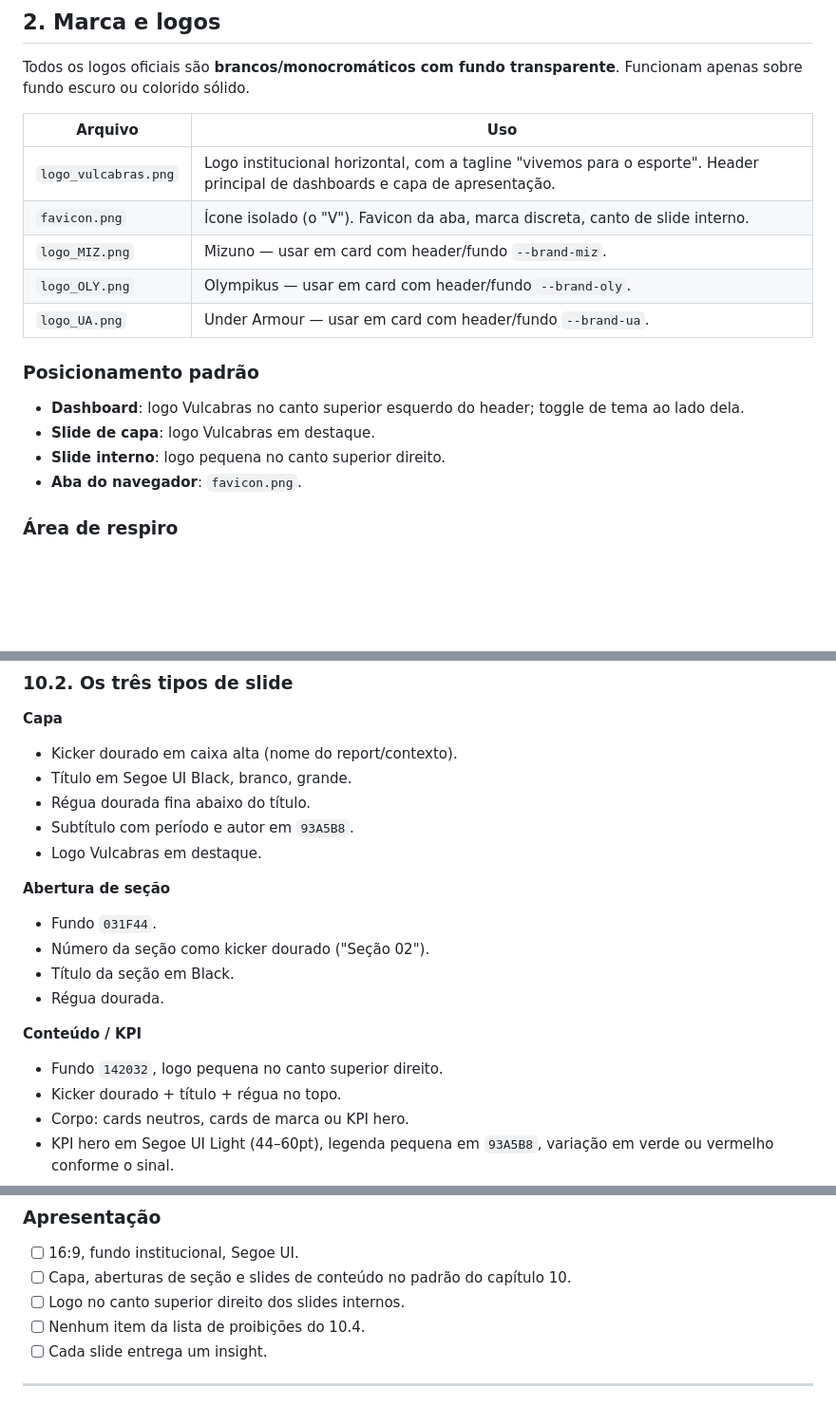
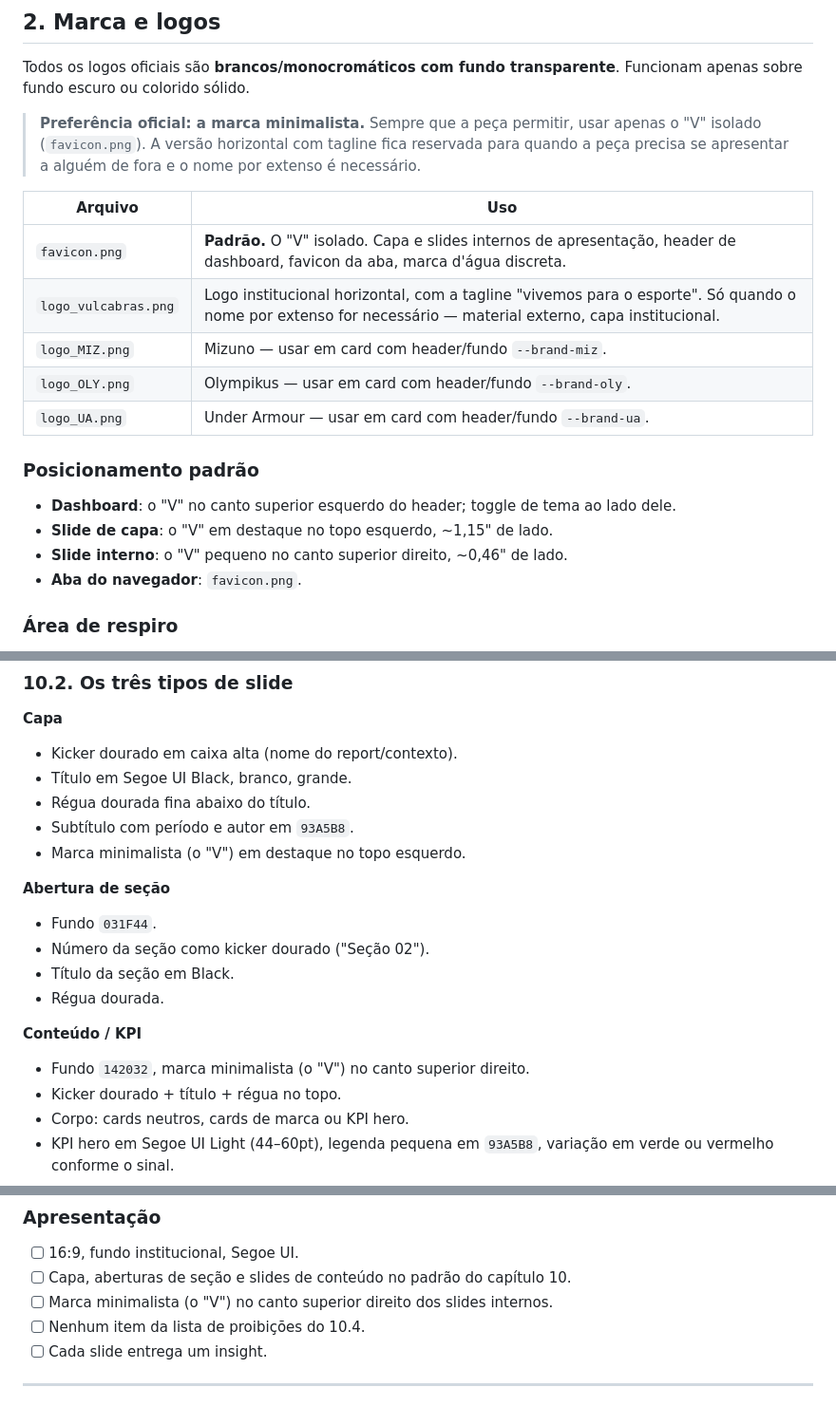
Before and after one commit to NicolasLeme-sudo/report-DISTR, a Markdown page: PADRAO-VULCABRAS.md, 3 parts joined by grey strips. Shown at 95% size. Drawn GitHub-style; blank space fills up the shorter version.

Commit message:
Adota a marca minimalista como padrão da identidade visual
O "V" isolado passa a ser a marca padrão em capa, slides internos e header de
dashboard; a versão horizontal com tagline fica restrita a material externo,
onde o nome por extenso é necessário.

Co-Authored-By: Claude Opus 5 <noreply@anthropic.com>
Claude-Session: https://claude.ai/code/session_01Kx54cDotrcevohUPWMqPtc

```diff
--- a/PADRAO-VULCABRAS.md
+++ b/PADRAO-VULCABRAS.md
@@ -73,20 +73,25 @@ repositórios é bug.
 Todos os logos oficiais são **brancos/monocromáticos com fundo transparente**.
 Funcionam apenas sobre fundo escuro ou colorido sólido.
 
+> **Preferência oficial: a marca minimalista.** Sempre que a peça permitir, usar
+> apenas o "V" isolado (`favicon.png`). A versão horizontal com tagline fica
+> reservada para quando a peça precisa se apresentar a alguém de fora e o nome
+> por extenso é necessário.
+
 | Arquivo | Uso |
 |---|---|
-| `logo_vulcabras.png` | Logo institucional horizontal, com a tagline "vivemos para o esporte". Header principal de dashboards e capa de apresentação. |
-| `favicon.png` | Ícone isolado (o "V"). Favicon da aba, marca discreta, canto de slide interno. |
+| `favicon.png` | **Padrão.** O "V" isolado. Capa e slides internos de apresentação, header de dashboard, favicon da aba, marca d'água discreta. |
+| `logo_vulcabras.png` | Logo institucional horizontal, com a tagline "vivemos para o esporte". Só quando o nome por extenso for necessário — material externo, capa institucional. |
 | `logo_MIZ.png` | Mizuno — usar em card com header/fundo `--brand-miz`. |
 | `logo_OLY.png` | Olympikus — usar em card com header/fundo `--brand-oly`. |
 | `logo_UA.png` | Under Armour — usar em card com header/fundo `--brand-ua`. |
 
 ### Posicionamento padrão
 
-- **Dashboard**: logo Vulcabras no canto superior esquerdo do header; toggle
-  de tema ao lado dela.
-- **Slide de capa**: logo Vulcabras em destaque.
-- **Slide interno**: logo pequena no canto superior direito.
+- **Dashboard**: o "V" no canto superior esquerdo do header; toggle de tema ao
+  lado dele.
+- **Slide de capa**: o "V" em destaque no topo esquerdo, ~1,15" de lado.
+- **Slide interno**: o "V" pequeno no canto superior direito, ~0,46" de lado.
 - **Aba do navegador**: `favicon.png`.
 
 ### Área de respiro
@@ -669,7 +674,7 @@ do HTML, mesma tipografia, mesma lógica de cor.
 - Título em Segoe UI Black, branco, grande.
 - Régua dourada fina abaixo do título.
 - Subtítulo com período e autor em `93A5B8`.
-- Logo Vulcabras em destaque.
+- Marca minimalista (o "V") em destaque no topo esquerdo.
 
 **Abertura de seção**
 - Fundo `031F44`.
@@ -678,7 +683,7 @@ do HTML, mesma tipografia, mesma lógica de cor.
 - Régua dourada.
 
 **Conteúdo / KPI**
-- Fundo `142032`, logo pequena no canto superior direito.
+- Fundo `142032`, marca minimalista (o "V") no canto superior direito.
 - Kicker dourado + título + régua no topo.
 - Corpo: cards neutros, cards de marca ou KPI hero.
 - KPI hero em Segoe UI Light (44–60pt), legenda pequena em `93A5B8`, variação
@@ -749,7 +755,7 @@ Rodar antes de publicar qualquer peça.
 
 - [ ] 16:9, fundo institucional, Segoe UI.
 - [ ] Capa, aberturas de seção e slides de conteúdo no padrão do capítulo 10.
-- [ ] Logo no canto superior direito dos slides internos.
+- [ ] Marca minimalista (o "V") no canto superior direito dos slides internos.
 - [ ] Nenhum item da lista de proibições do 10.4.
 - [ ] Cada slide entrega um insight.
 
```
Also changed, not shown: other parts of PADRAO-VULCABRAS.md (+1 -0 lines).
